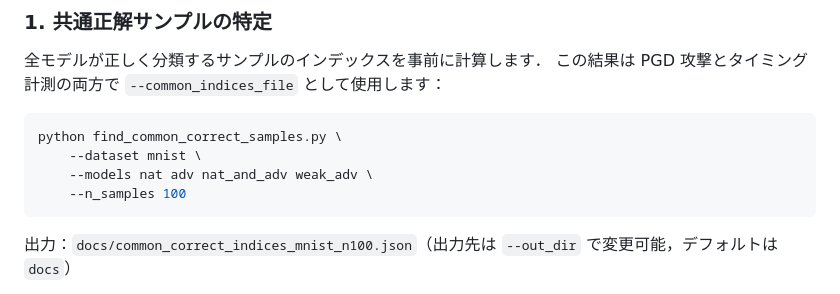
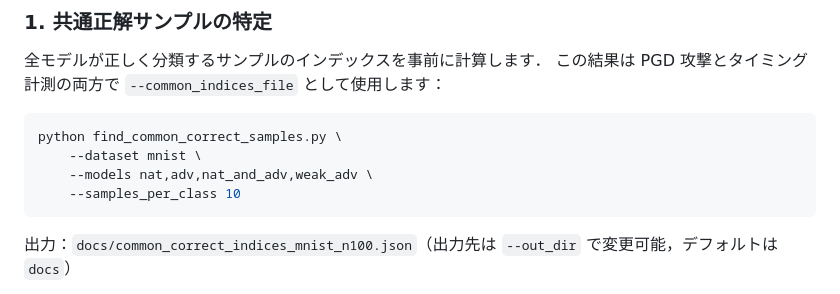
Before and after one commit to furedea/revisiting-pgd-evaluation, a Markdown page: README.md, the part around the change. Rendered like a GitHub page.

Commit message:
docs(readme): match CLI options in usage steps
Pass --models as a comma-separated list and replace the nonexistent --n_samples with --samples_per_class 10.

Co-Authored-By: Claude Opus 5.5 (1M context) <noreply@anthropic.com>

````diff
--- a/README.md
+++ b/README.md
@@ -143,8 +143,8 @@ docs/                          # ローカル専用（.gitignore，本リポジ
 ```bash
 python find_common_correct_samples.py \
     --dataset mnist \
-    --models nat adv nat_and_adv weak_adv \
-    --n_samples 100
+    --models nat,adv,nat_and_adv,weak_adv \
+    --samples_per_class 10
 ```
 
 出力：`docs/common_correct_indices_mnist_n100.json`（出力先は `--out_dir` で変更可能，デフォルトは `docs`）
````
